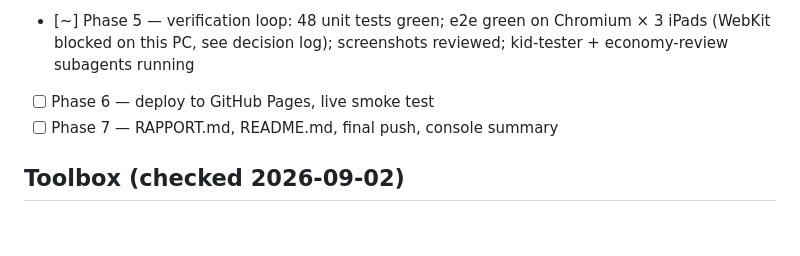
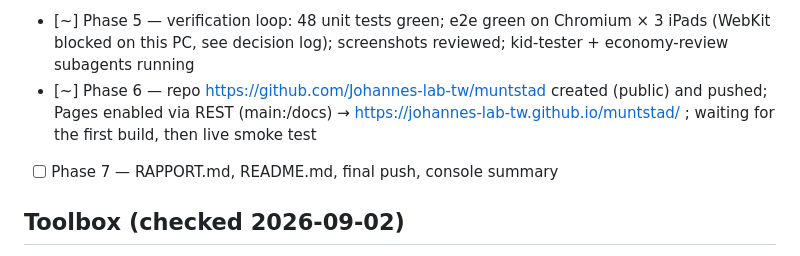
Before and after one commit to Johannes-lab-tw/muntstad, a Markdown page: PROGRESS.md, the part around the change. GitHub-like rendering; blank space fills up the shorter version.

```diff
--- a/PROGRESS.md
+++ b/PROGRESS.md
@@ -9,7 +9,7 @@ Resume rule: re-read SPEC.md, then this file. Continue at the first unchecked mi
 - [x] Phase 3 — playable game: all screens, canvas town, WERK, WINKEL, HUIS, PAPA gate + screen, popups, mentor, milestones, offline earnings
 - [x] Phase 4 — PWA (manifest, sw.js precache verified by a unit test, icons via make-icons), Web Audio synth + music loop, speech wrapper, visual pass (static scenery layer, decorations, yard)
 - [~] Phase 5 — verification loop: 48 unit tests green; e2e green on Chromium × 3 iPads (WebKit blocked on this PC, see decision log); screenshots reviewed; kid-tester + economy-review subagents running
-- [ ] Phase 6 — deploy to GitHub Pages, live smoke test
+- [~] Phase 6 — repo https://github.com/Johannes-lab-tw/muntstad created (public) and pushed; Pages enabled via REST (main:/docs) → https://johannes-lab-tw.github.io/muntstad/ ; waiting for the first build, then live smoke test
 - [ ] Phase 7 — RAPPORT.md, README.md, final push, console summary
 
 ## Toolbox (checked 2026-09-02)
```
